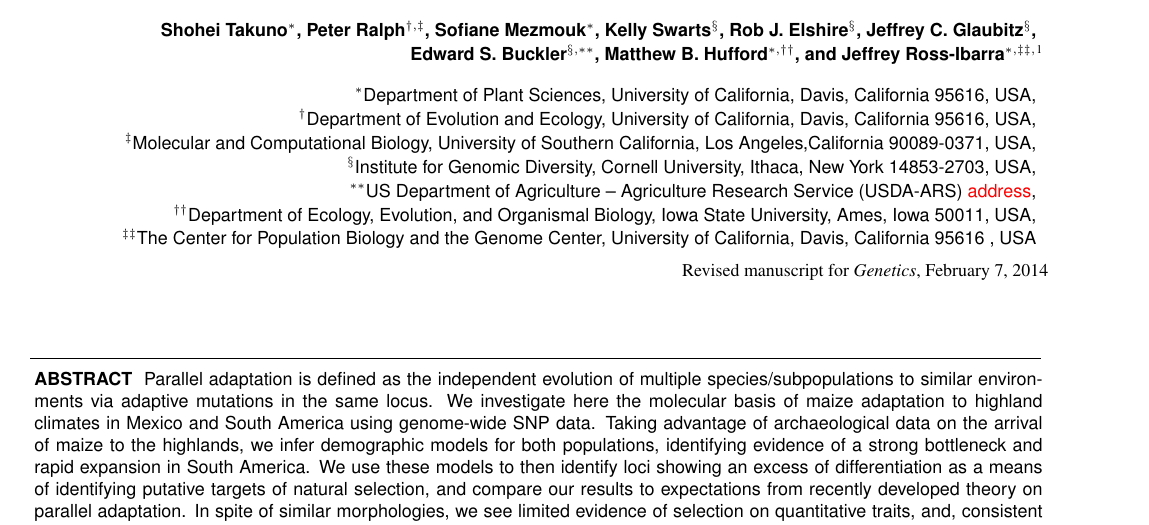
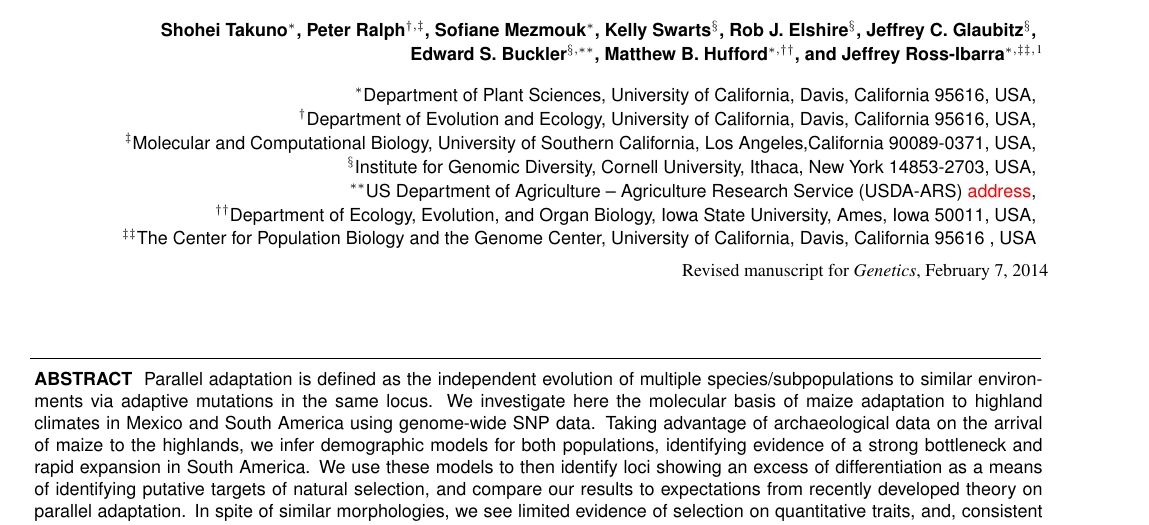
Before and after one commit to lepisorus/hilo_paper, a LaTeX document (HighLow.tex): part of page 1 of 17, cut so that both start at the same text. Compiled offline with pdfLaTeX.

```diff
--- a/HighLow.tex
+++ b/HighLow.tex
@@ -80,7 +80,7 @@
    \small\sf $^\ddag$Molecular and Computational Biology, University of Southern California,  Los Angeles,California 90089-0371, USA,\\
    \small\sf $^\S$Institute for Genomic Diversity, Cornell University, Ithaca, New York 14853-2703, USA,\\
    \small\sf $^{\ast\ast}$US Department of Agriculture -- Agriculture Research Service (USDA-ARS) \st{address},\\
-   \small\sf $^{\dag\dag}$Department of Ecology, Evolution, and Organismal Biology, Iowa State University, Ames, Iowa 50011, USA,\\
+   \small\sf $^{\dag\dag}$Department of Ecology, Evolution, and Organ Biology, Iowa State University, Ames, Iowa 50011, USA,\\
    \small\sf $^{\ddag\ddag}$The Center for Population Biology and the Genome Center, University of California, Davis, California 95616 , USA\\
 }
 
```
Also changed, not shown: HighLow.pdf, 1 other file.
